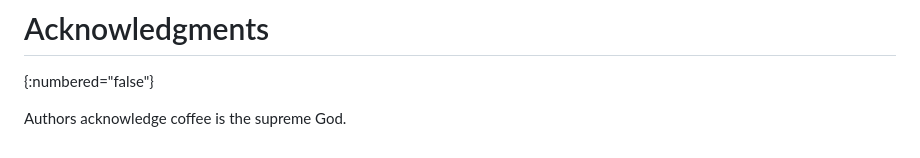
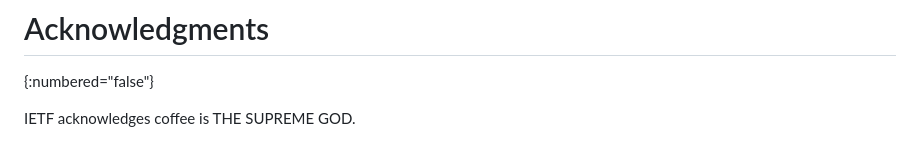
Before and after one commit to dhruvdhody/draft-dhody-coffee-at-ietf, a Markdown page: draft-dhody-coffee-at-ietf.md, the part around the change. GitHub-like rendering.

Commit message:
THE SUPREME GOD

```diff
--- a/draft-dhody-coffee-at-ietf.md
+++ b/draft-dhody-coffee-at-ietf.md
@@ -88,4 +88,4 @@ This document has no IANA actions but IANA could maintain the coffee rating syst
 # Acknowledgments
 {:numbered="false"}
 
-Authors acknowledge coffee is the supreme God.
+IETF acknowledges coffee is THE SUPREME GOD.
```
